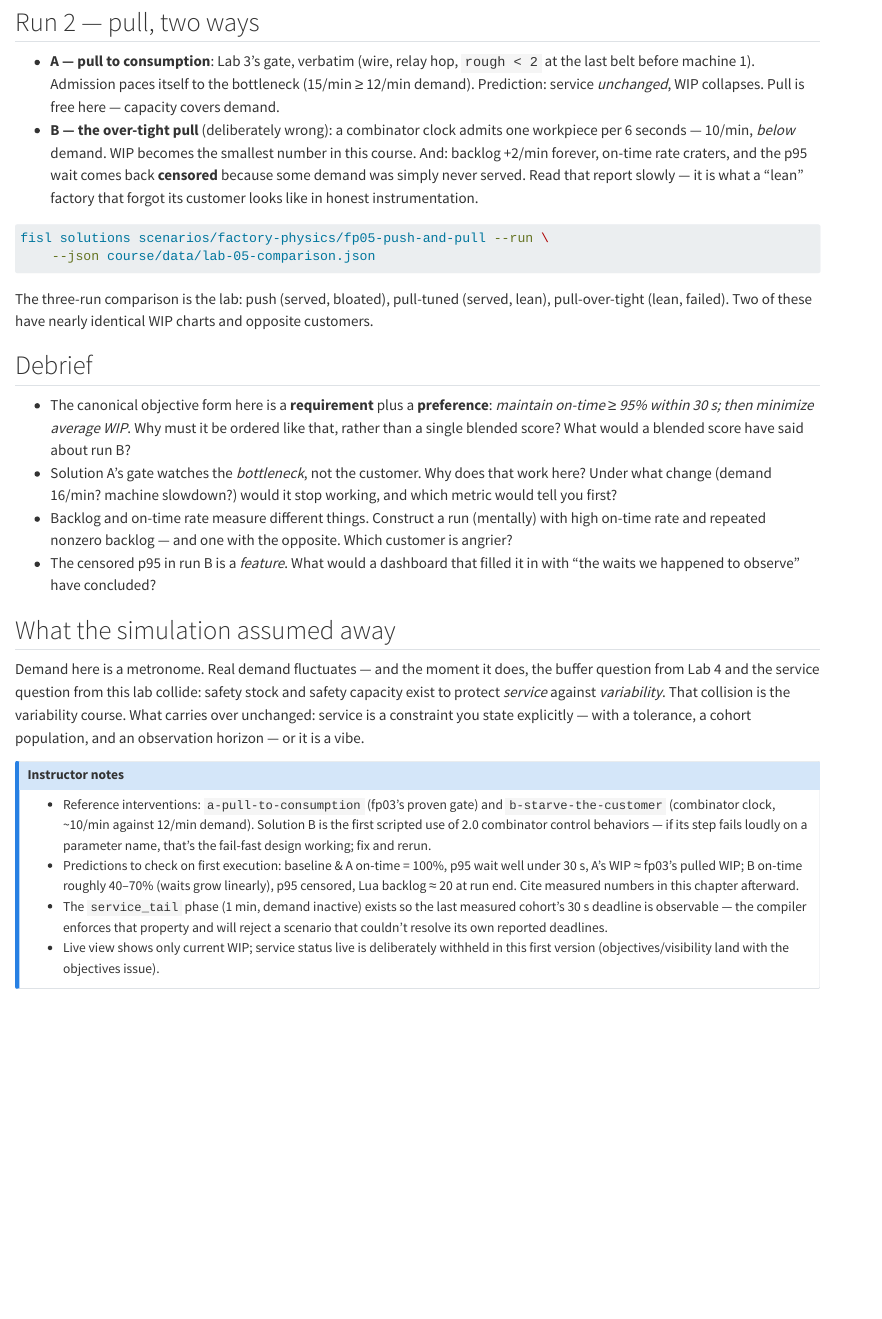
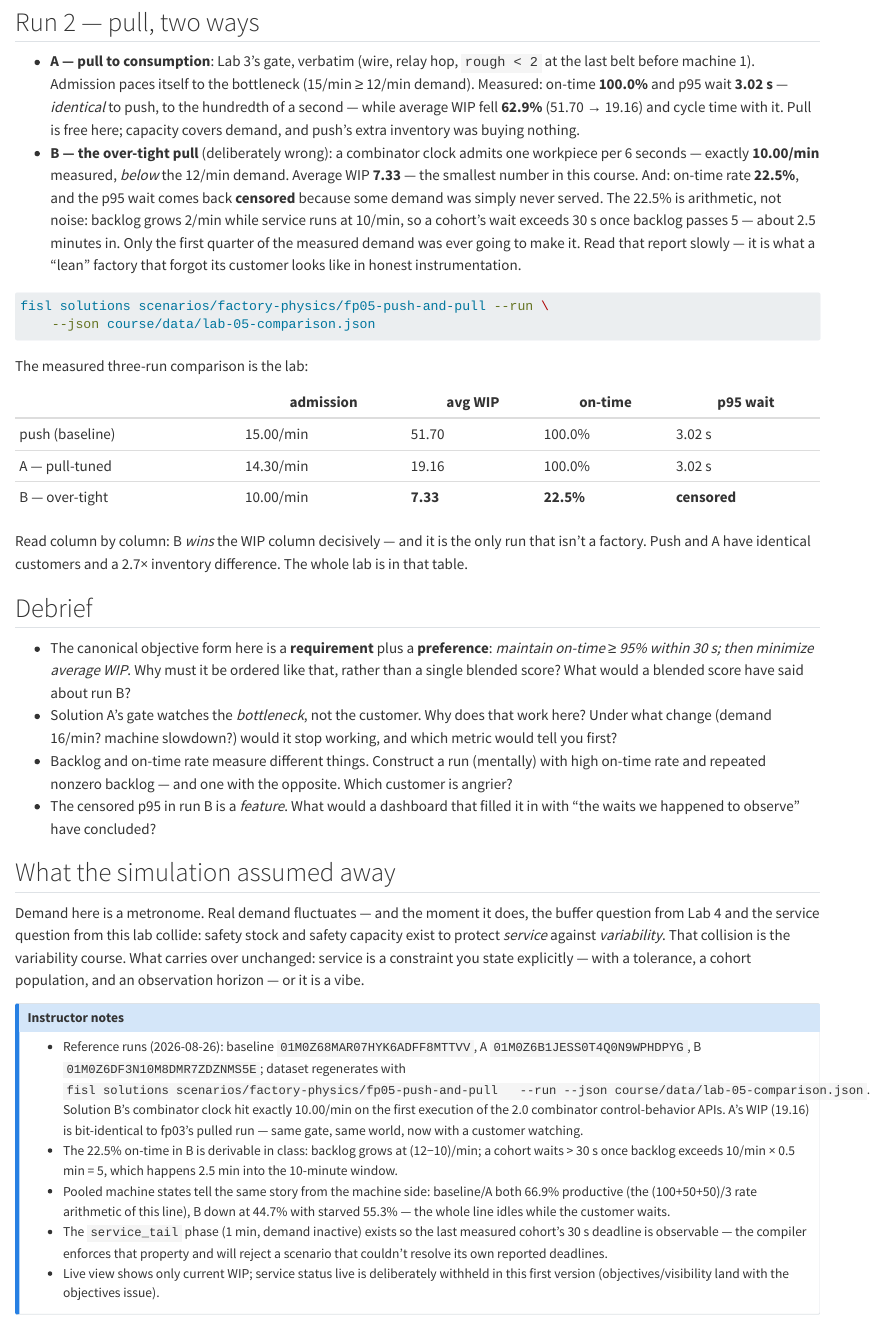
Before and after one commit to MetaCoding-io/FactorioResearch, a Quarto document (course/labs/lab-05-push-and-pull.qmd): the page in a window 1100 px wide, from 840 px down. Rendered offline with R 4.5, knitr and Pandoc in place of Quarto, with nearby package versions.

Commit message:
Cite measured Labs 0/1/2/5 numbers; roadmap item 4 done
All rate predictions confirmed on real 2.0.77 across the four newly
verified scenarios; chapters and solution READMEs now cite the committed
reference runs:

- fp00: TH 15.00/min (the machine's 4s rate), avg WIP 40.0, admission ==
  throughput inside the steady measured window.
- fp01: TH 30.00/min == the slower stage; pooled productive 90.0% is the
  per-machine (80+100)/2 arithmetic; blocked 9.3%.
- fp02: baseline bit-identical to fp04's world numbers (57.54 / 30.00 /
  82.6-11.3-6.1) - cross-scenario determinism. Upgrading a non-constraint:
  +0.0% TH while pooled starved +80.8% and productive FELL to 73.4%;
  upgrading the constraint: 37.50/min (+25.0%), WIP -41.7%.
- fp05: push and pull-tuned serve identically (100.0% on-time, p95 3.02s
  to the hundredth) at a 2.7x WIP difference; the over-tight pull hit
  exactly 10.00/min (combinator clock correct on first execution of the
  2.0 APIs), WIP 7.33, on-time 22.5% - exactly the backlog arithmetic
  (waits pass 30s once backlog exceeds 5, ~2.5min into the window) - with
  a censored p95. Demand fixtures passed 2/2.

Co-Authored-By: Claude Fable 5 <noreply@anthropic.com>
Claude-Session: https://claude.ai/code/session_01PyAr124C2KuzqVTNYbSBkp

````diff
--- a/course/labs/lab-05-push-and-pull.qmd
+++ b/course/labs/lab-05-push-and-pull.qmd
@@ -51,24 +51,38 @@ for (surplus is recorded separately and never credits future demand).
 
 - **A — pull to consumption**: Lab 3's gate, verbatim (wire, relay hop,
   `rough < 2` at the last belt before machine 1). Admission paces itself
-  to the bottleneck (15/min ≥ 12/min demand). Prediction: service
-  *unchanged*, WIP collapses. Pull is free here — capacity covers demand.
+  to the bottleneck (15/min ≥ 12/min demand). Measured: on-time
+  **100.0%** and p95 wait **3.02 s** — *identical* to push, to the
+  hundredth of a second — while average WIP fell **62.9%** (51.70 →
+  19.16) and cycle time with it. Pull is free here; capacity covers
+  demand, and push's extra inventory was buying nothing.
 - **B — the over-tight pull** (deliberately wrong): a combinator clock
-  admits one workpiece per 6 seconds — 10/min, *below* demand. WIP becomes
-  the smallest number in this course. And: backlog +2/min forever, on-time
-  rate craters, and the p95 wait comes back **censored** because some
-  demand was simply never served. Read that report slowly — it is what a
-  "lean" factory that forgot its customer looks like in honest
-  instrumentation.
+  admits one workpiece per 6 seconds — exactly **10.00/min** measured,
+  *below* the 12/min demand. Average WIP **7.33** — the smallest number in
+  this course. And: on-time rate **22.5%**, and the p95 wait comes back
+  **censored** because some demand was simply never served. The 22.5% is
+  arithmetic, not noise: backlog grows 2/min while service runs at 10/min,
+  so a cohort's wait exceeds 30 s once backlog passes 5 — about 2.5
+  minutes in. Only the first quarter of the measured demand was ever going
+  to make it. Read that report slowly — it is what a "lean" factory that
+  forgot its customer looks like in honest instrumentation.
 
 ```sh
 fisl solutions scenarios/factory-physics/fp05-push-and-pull --run \
     --json course/data/lab-05-comparison.json
 ```
 
-The three-run comparison is the lab: push (served, bloated), pull-tuned
-(served, lean), pull-over-tight (lean, failed). Two of these have nearly
-identical WIP charts and opposite customers.
+The measured three-run comparison is the lab:
+
+| | admission | avg WIP | on-time | p95 wait |
+|---|---|---|---|---|
+| push (baseline) | 15.00/min | 51.70 | 100.0% | 3.02 s |
+| A — pull-tuned | 14.30/min | 19.16 | 100.0% | 3.02 s |
+| B — over-tight | 10.00/min | **7.33** | **22.5%** | **censored** |
+
+Read column by column: B *wins* the WIP column decisively — and it is the
+only run that isn't a factory. Push and A have identical customers and a
+2.7× inventory difference. The whole lab is in that table.
 
 ## Debrief
 
@@ -98,15 +112,20 @@ is a vibe.
 ::: {.callout-note collapse="true"}
 ## Instructor notes
 
-- Reference interventions: `a-pull-to-consumption` (fp03's proven gate)
-  and `b-starve-the-customer` (combinator clock, ~10/min against 12/min
-  demand). Solution B is the first scripted use of 2.0 combinator control
-  behaviors — if its step fails loudly on a parameter name, that's the
-  fail-fast design working; fix and rerun.
-- Predictions to check on first execution: baseline & A on-time = 100%,
-  p95 wait well under 30 s, A's WIP ≈ fp03's pulled WIP; B on-time
-  roughly 40–70% (waits grow linearly), p95 censored, Lua backlog ≈ 20 at
-  run end. Cite measured numbers in this chapter afterward.
+- Reference runs (2026-08-26): baseline `01M0Z68MAR07HYK6ADFF8MTTVV`,
+  A `01M0Z6B1JESS0T4Q0N9WPHDPYG`, B `01M0Z6DF3N10M8DMR7ZDZNMS5E`; dataset
+  regenerates with `fisl solutions scenarios/factory-physics/fp05-push-and-pull
+  --run --json course/data/lab-05-comparison.json`. Solution B's combinator
+  clock hit exactly 10.00/min on the first execution of the 2.0 combinator
+  control-behavior APIs. A's WIP (19.16) is bit-identical to fp03's pulled
+  run — same gate, same world, now with a customer watching.
+- The 22.5% on-time in B is derivable in class: backlog grows at
+  (12−10)/min; a cohort waits > 30 s once backlog exceeds
+  10/min × 0.5 min = 5, which happens 2.5 min into the 10-minute window.
+- Pooled machine states tell the same story from the machine side:
+  baseline/A both 66.9% productive (the (100+50+50)/3 rate arithmetic of
+  this line), B down at 44.7% with starved 55.3% — the whole line idles
+  while the customer waits.
 - The `service_tail` phase (1 min, demand inactive) exists so the last
   measured cohort's 30 s deadline is observable — the compiler enforces
   that property and will reject a scenario that couldn't resolve its own
````
Also changed, not shown: course/labs/lab-00-measuring-the-factory.qmd (+6 -2 lines), course/labs/lab-01-flow-and-capacity.qmd (+7 -4 lines), course/labs/lab-02-the-constraint.qmd (+23 -11 lines), docs/ROADMAP.md, scenarios/factory-physics/fp02-the-constraint/solutions/a-upgrade-non-constraint/README.md, scenarios/factory-physics/fp02-the-constraint/solutions/b-upgrade-constraint/README.md, scenarios/factory-physics/fp05-push-and-pull/solutions/a-pull-to-consumption/README.md, scenarios/factory-physics/fp05-push-and-pull/solutions/b-starve-the-customer/README.md.
